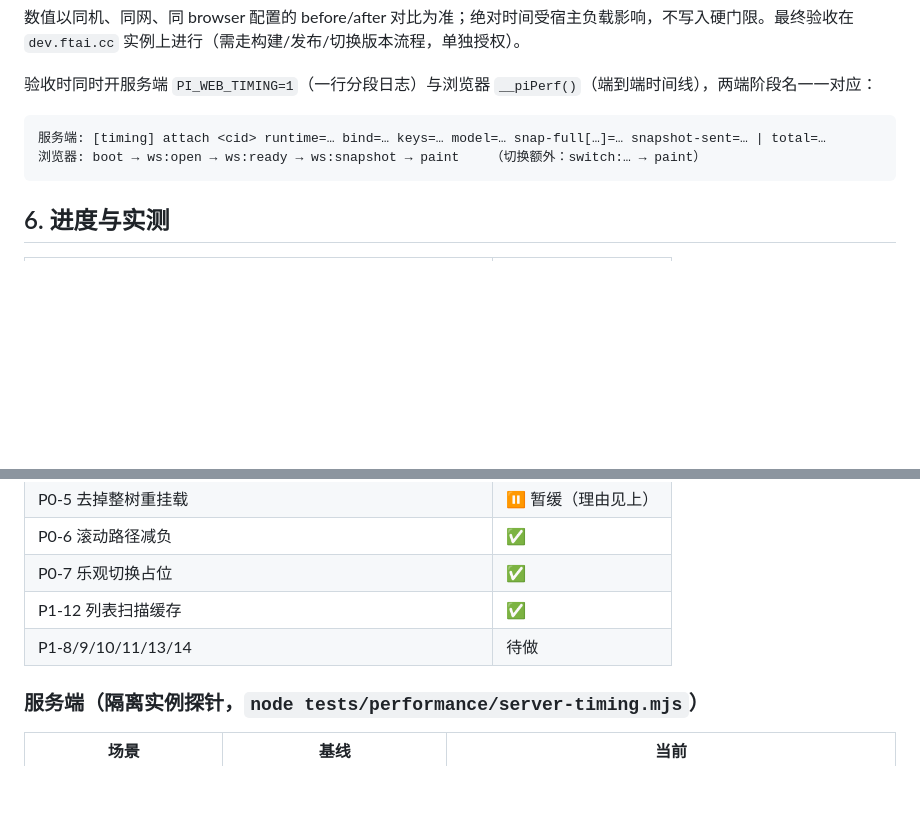
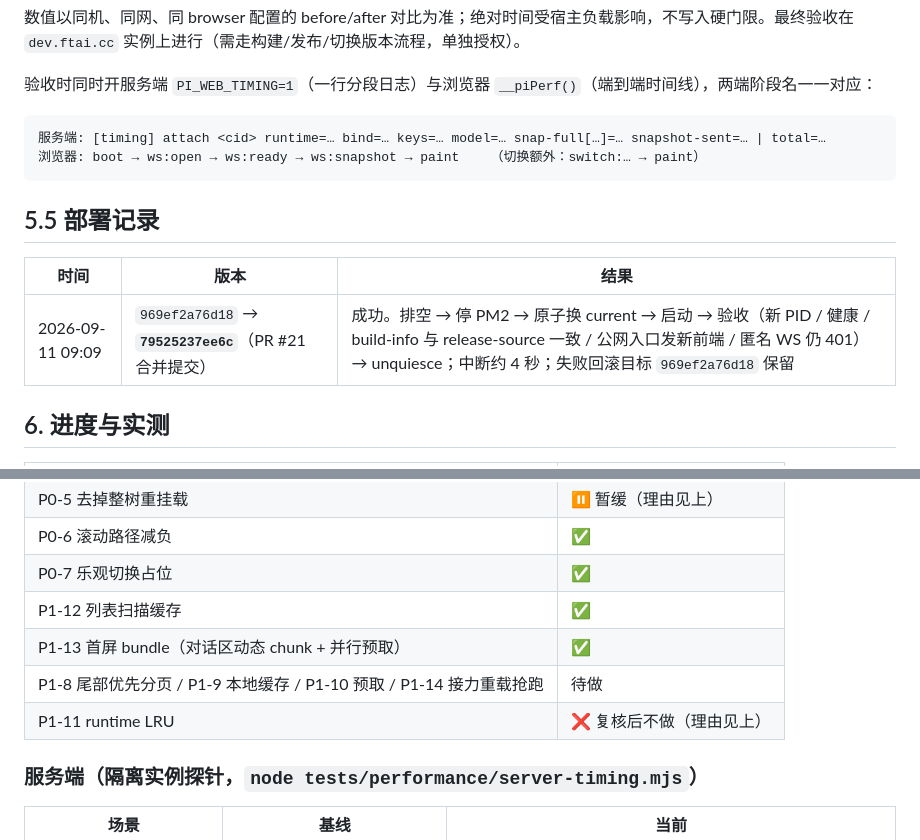
Before and after one commit to fightcool/PI-dev, a Markdown page: docs/PERF-SESSION-LOAD.md, 2 parts joined by grey strips. GitHub-like rendering; blank space fills up the shorter version.

````diff
--- a/docs/PERF-SESSION-LOAD.md
+++ b/docs/PERF-SESSION-LOAD.md
@@ -94,6 +112,12 @@ markdown 解析、测量重排、布局各占多少，再决定是否动它。
 浏览器: boot → ws:open → ws:ready → ws:snapshot → paint    （切换额外：switch:… → paint）
 ```
 
+## 5.5 部署记录
+
+| 时间 | 版本 | 结果 |
+| --- | --- | --- |
+| 2026-09-11 09:09 | `969ef2a76d18` → **`79525237ee6c`**（PR #21 合并提交） | 成功。排空 → 停 PM2 → 原子换 current → 启动 → 验收（新 PID / 健康 / build-info 与 release-source 一致 / 公网入口发新前端 / 匿名 WS 仍 401）→ unquiesce；中断约 4 秒；失败回滚目标 `969ef2a76d18` 保留 |
+
 ## 6. 进度与实测
 
 | 项 | 状态 |
@@ -107,7 +131,9 @@ markdown 解析、测量重排、布局各占多少，再决定是否动它。
 | P0-6 滚动路径减负 | ✅ |
 | P0-7 乐观切换占位 | ✅ |
 | P1-12 列表扫描缓存 | ✅ |
-| P1-8/9/10/11/13/14 | 待做 |
+| P1-13 首屏 bundle（对话区动态 chunk + 并行预取） | ✅ |
+| P1-8 尾部优先分页 / P1-9 本地缓存 / P1-10 预取 / P1-14 接力重载抢跑 | 待做 |
+| P1-11 runtime LRU | ❌ 复核后不做（理由见上） |
 
 ### 服务端（隔离实例探针，`node tests/performance/server-timing.mjs`）
 
````
Also changed, not shown: other parts of docs/PERF-SESSION-LOAD.md (+33 -7 lines), docs/PM2-PRODUCTION.md (+10 -0 lines).
